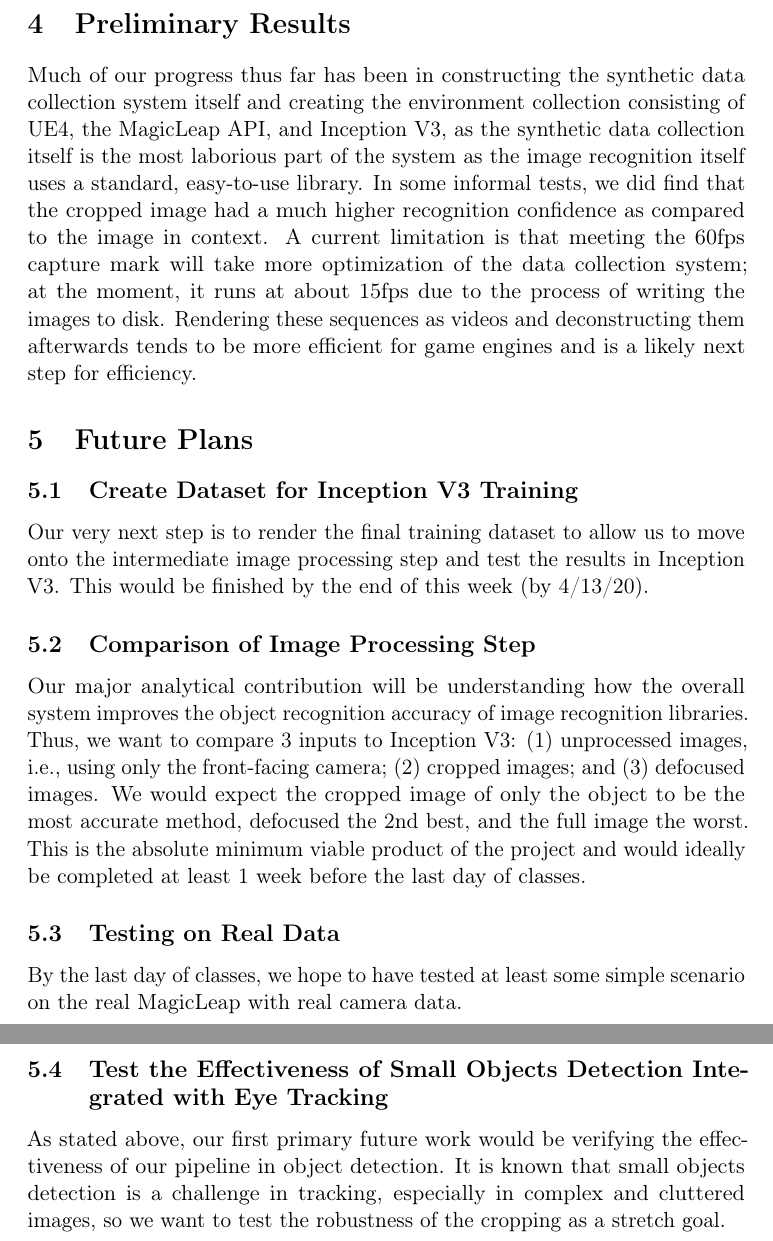
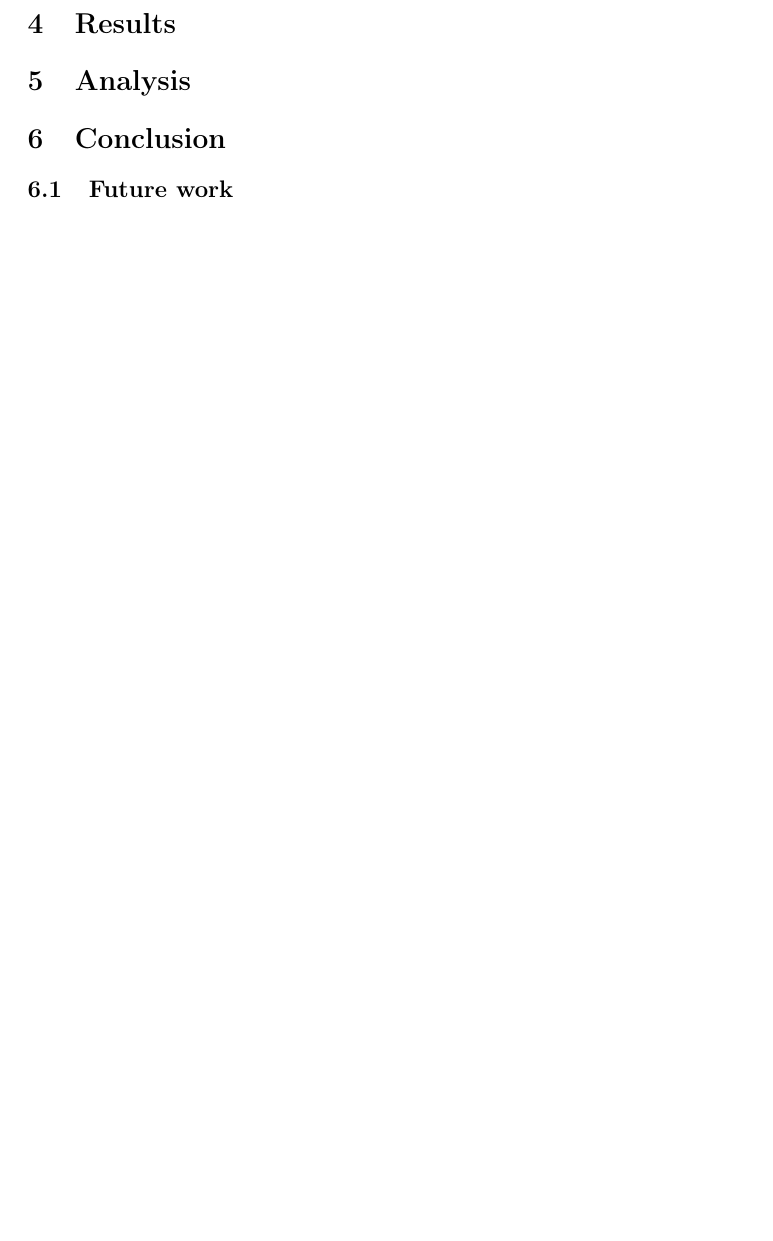
Before and after one commit to nrewkowski/COMP755-Project-Writeup, a LaTeX document (NeuRIPS2019/Proposal/proposal.tex, which reads _sections/conclusion.tex, _sections/final.tex, _sections/results.tex): two parts of pages 7 and 8 of 8 before the commit and part of page 7 of 7 after it, the two joined at a grey line, cut so that both start at the same text, the shorter picture padded with empty space. Compiled offline with pdfLaTeX; a LaTeX package or settings file that is missing is left out.

Commit message:
set up final structure

```diff
--- /dev/null
+++ b/_sections/conclusion.tex
@@ -0,0 +1,8 @@
+\section{Conclusion}
+
+% accomplishments?
+% learned?
+% extensions/contributions to field?
+
+\subsection{Future work}
+% directions to explore
--- a/_sections/final.tex
+++ b/_sections/final.tex
@@ -7,6 +7,6 @@
 
 \input{_sections/methods}
 
-\input{_sections/prelim}
+\input{_sections/results}
 
-\input{_sections/futurework}
+\input{_sections/conclusion}
--- /dev/null
+++ b/_sections/results.tex
@@ -0,0 +1,7 @@
+\section{Results}
+
+% summarize current quantitative/qualitative results
+
+\section{Analysis}
+
+% discussion of meaning of results
```
